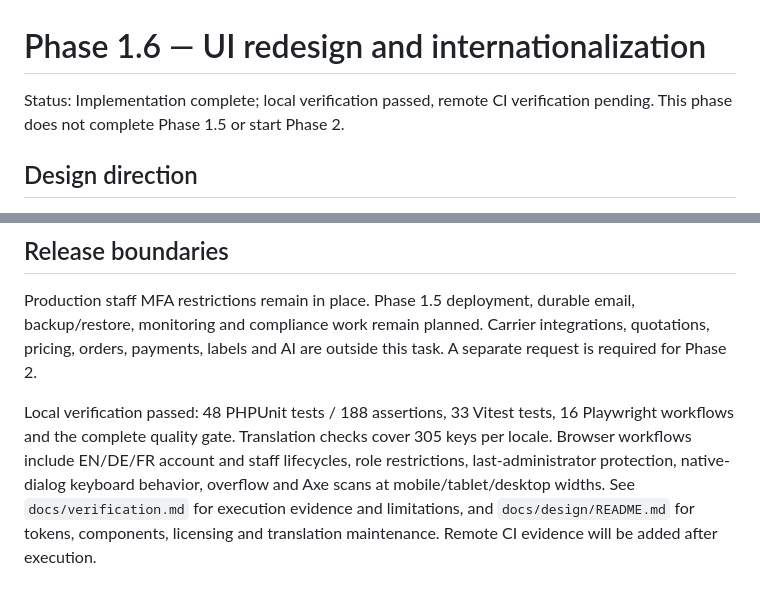
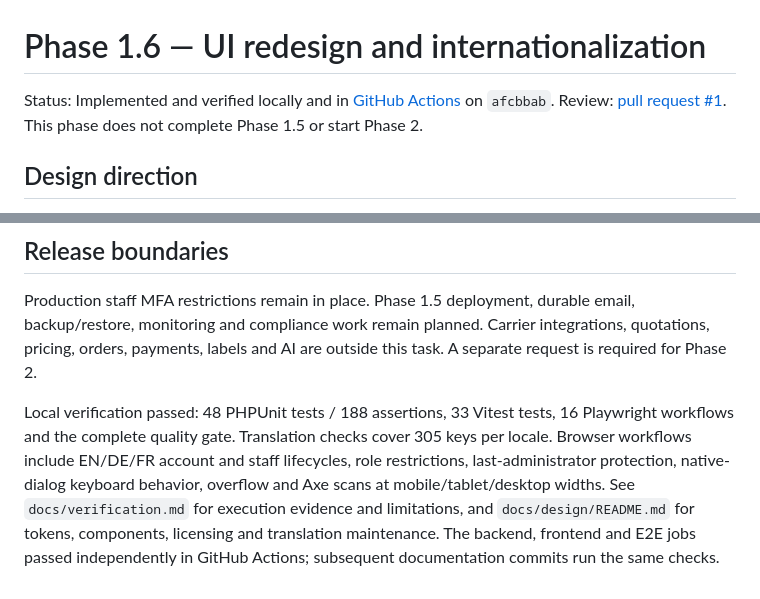
Before and after one commit to dionis1/shipwise-ai, a Markdown page: docs/phases/PHASE_1_6_UI_REDESIGN_I18N.md, 2 parts joined by grey strips. Rendered like a GitHub page.

```diff
--- a/docs/phases/PHASE_1_6_UI_REDESIGN_I18N.md
+++ b/docs/phases/PHASE_1_6_UI_REDESIGN_I18N.md
@@ -1,6 +1,6 @@
 # Phase 1.6 — UI redesign and internationalization
 
-Status: Implementation complete; local verification passed, remote CI verification pending. This phase does not complete Phase 1.5 or start Phase 2.
+Status: Implemented and verified locally and in [GitHub Actions](https://github.com/dionis1/shipwise-ai/actions/runs/40702252940) on `afcbbab`. Review: [pull request #1](https://github.com/dionis1/shipwise-ai/pull/1). This phase does not complete Phase 1.5 or start Phase 2.
 
 ## Design direction
 
@@ -30,4 +30,4 @@ The backend stores `users.preferred_locale` through an additive migration and OR
 
 Production staff MFA restrictions remain in place. Phase 1.5 deployment, durable email, backup/restore, monitoring and compliance work remain planned. Carrier integrations, quotations, pricing, orders, payments, labels and AI are outside this task. A separate request is required for Phase 2.
 
-Local verification passed: 48 PHPUnit tests / 188 assertions, 33 Vitest tests, 16 Playwright workflows and the complete quality gate. Translation checks cover 305 keys per locale. Browser workflows include EN/DE/FR account and staff lifecycles, role restrictions, last-administrator protection, native-dialog keyboard behavior, overflow and Axe scans at mobile/tablet/desktop widths. See `docs/verification.md` for execution evidence and limitations, and `docs/design/README.md` for tokens, components, licensing and translation maintenance. Remote CI evidence will be added after execution.
+Local verification passed: 48 PHPUnit tests / 188 assertions, 33 Vitest tests, 16 Playwright workflows and the complete quality gate. Translation checks cover 305 keys per locale. Browser workflows include EN/DE/FR account and staff lifecycles, role restrictions, last-administrator protection, native-dialog keyboard behavior, overflow and Axe scans at mobile/tablet/desktop widths. See `docs/verification.md` for execution evidence and limitations, and `docs/design/README.md` for tokens, components, licensing and translation maintenance. The backend, frontend and E2E jobs passed independently in GitHub Actions; subsequent documentation commits run the same checks.
```
Also changed, not shown: docs/verification.md (+1 -1 lines).
